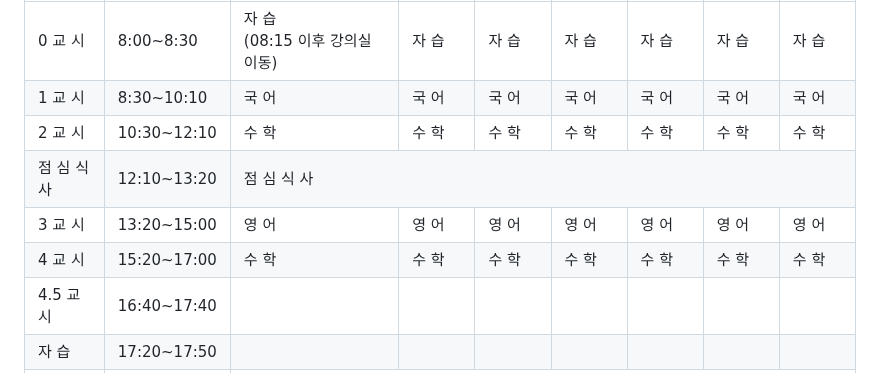
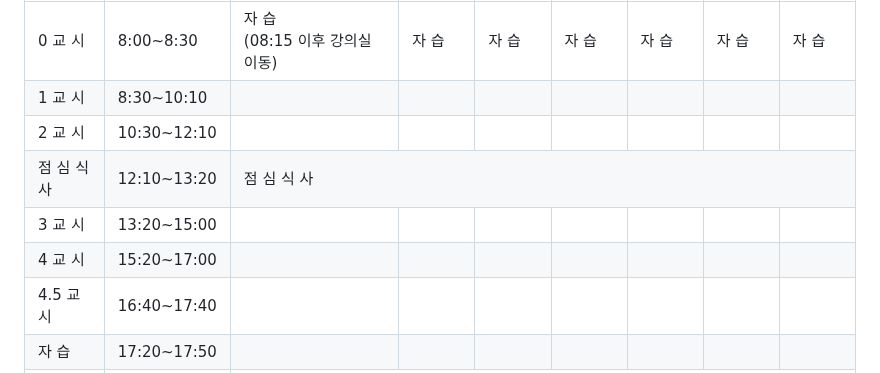
Before and after one commit to mg10240/Pdf_unlock_online, a Markdown page: table_1.md, the part around the change. Rendered like a GitHub page.

```diff
--- a/table_1.md
+++ b/table_1.md
@@ -38,24 +38,24 @@
     <tr>
       <td style="background-color: #333; color: #fff;">1 교 시</td>
       <td>8:30~10:10</td>
-      <td>국 어</td>
-      <td>국 어</td>
-      <td>국 어</td>
-      <td>국 어</td>
-      <td>국 어</td>
-      <td>국 어</td>
-      <td>국 어</td>
+      <td></td>
+      <td></td>
+      <td></td>
+      <td></td>
+      <td></td>
+      <td></td>
+      <td></td>
     </tr>
     <tr>
       <td style="background-color: #333; color: #fff;">2 교 시</td>
       <td>10:30~12:10</td>
-      <td>수 학</td>
-      <td>수 학</td>
-      <td>수 학</td>
-      <td>수 학</td>
-      <td>수 학</td>
-      <td>수 학</td>
-      <td>수 학</td>
+      <td></td>
+      <td></td>
+      <td></td>
+      <td></td>
+      <td></td>
+      <td></td>
+      <td></td>
     </tr>
     <tr>
       <td style="background-color: #333; color: #fff;">점 심 식 사</td>
@@ -65,24 +65,24 @@
     <tr>
       <td style="background-color: #333; color: #fff;">3 교 시</td>
       <td>13:20~15:00</td>
-      <td>영 어</td>
-      <td>영 어</td>
-      <td>영 어</td>
-      <td>영 어</td>
-      <td>영 어</td>
-      <td>영 어</td>
-      <td>영 어</td>
+      <td></td>
+      <td></td>
+      <td></td>
+      <td></td>
+      <td></td>
+      <td></td>
+      <td></td>
     </tr>
     <tr>
       <td style="background-color: #333; color: #fff;">4 교 시</td>
       <td>15:20~17:00</td>
-      <td>수 학</td>
-      <td>수 학</td>
-      <td>수 학</td>
-      <td>수 학</td>
-      <td>수 학</td>
-      <td>수 학</td>
-      <td>수 학</td>
+      <td></td>
+      <td></td>
+      <td></td>
+      <td></td>
+      <td></td>
+      <td></td>
+      <td></td>
     </tr>
     <tr>
       <td style="background-color: #333; color: #fff;">4.5 교 시</td>
```
